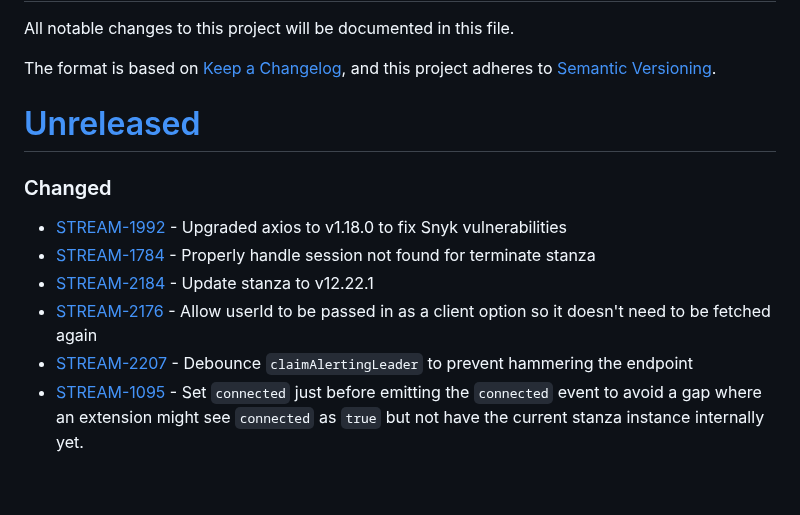
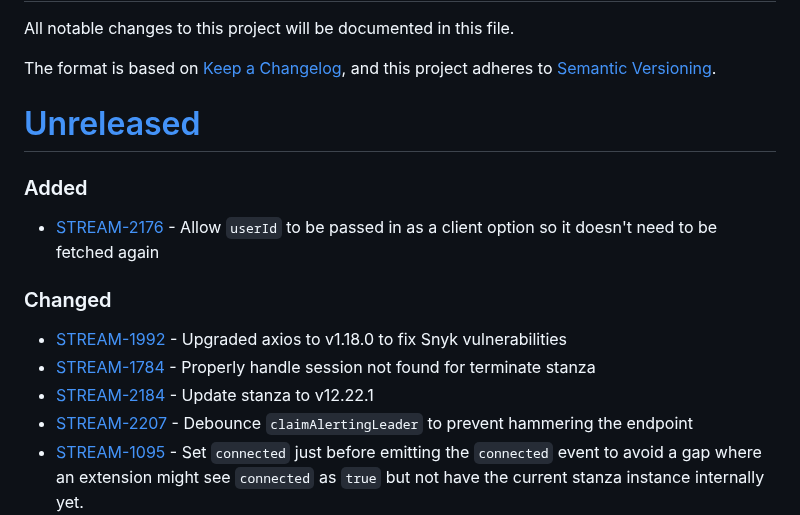
Before and after one commit to purecloudlabs/genesys-cloud-streaming-client, a Markdown page: CHANGELOG.md, the part around the change. GitHub-like rendering; blank space fills up the shorter version.

Commit message:
Move STREAM-2176 to Added section

```diff
--- a/CHANGELOG.md
+++ b/CHANGELOG.md
@@ -5,11 +5,13 @@ The format is based on [Keep a Changelog](https://keepachangelog.com/en/1.0.0/),
 and this project adheres to [Semantic Versioning](https://semver.org/spec/v2.0.0.html).
 
 # [Unreleased](https://github.com/purecloudlabs/genesys-cloud-streaming-client/compare/v20.0.1...HEAD)
+### Added
+* [STREAM-2176](https://inindca.atlassian.net/browse/STREAM-2176) - Allow `userId` to be passed in as a client option so it doesn't need to be fetched again
+
 ### Changed
 * [STREAM-1992](https://inindca.atlassian.net/browse/STREAM-1992) - Upgraded axios to v1.18.0 to fix Snyk vulnerabilities
 * [STREAM-1784](https://inindca.atlassian.net/browse/STREAM-1784) - Properly handle session not found for terminate stanza
 * [STREAM-2184](https://inindca.atlassian.net/browse/STREAM-2184) - Update stanza to v12.22.1
-* [STREAM-2176](https://inindca.atlassian.net/browse/STREAM-2176) - Allow userId to be passed in as a client option so it doesn't need to be fetched again
 * [STREAM-2207](https://inindca.atlassian.net/browse/STREAM-2207) - Debounce `claimAlertingLeader` to prevent hammering the endpoint
 * [STREAM-1095](https://inindca.atlassian.net/browse/STREAM-1095) - Set `connected` just before emitting the `connected` event to avoid a gap where an extension might see `connected` as `true` but not have the current stanza instance internally yet.
 
```
